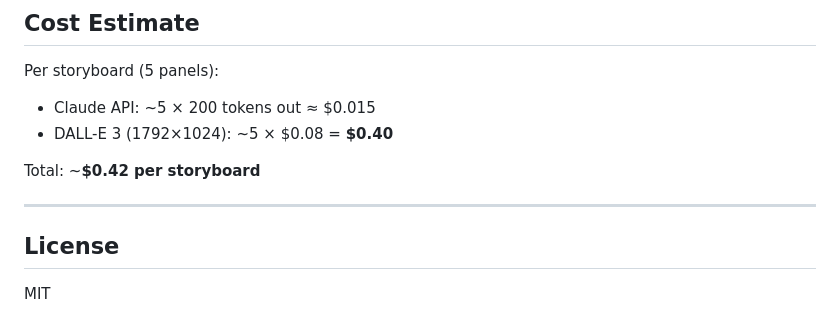
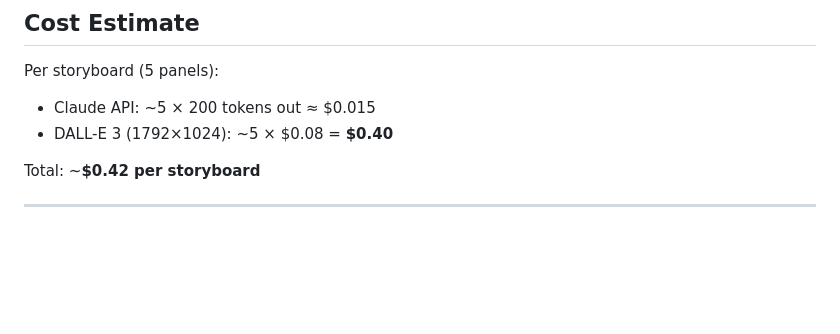
Before and after one commit to Saketh1966/The-Pitch-Visualizer, a Markdown page: README.md, the part around the change. Drawn GitHub-style; blank space fills up the shorter version.

```diff
--- a/README.md
+++ b/README.md
@@ -158,7 +158,3 @@ Per storyboard (5 panels):
 Total: ~**$0.42 per storyboard**
 
 ---
-
-## License
-
-MIT
```
